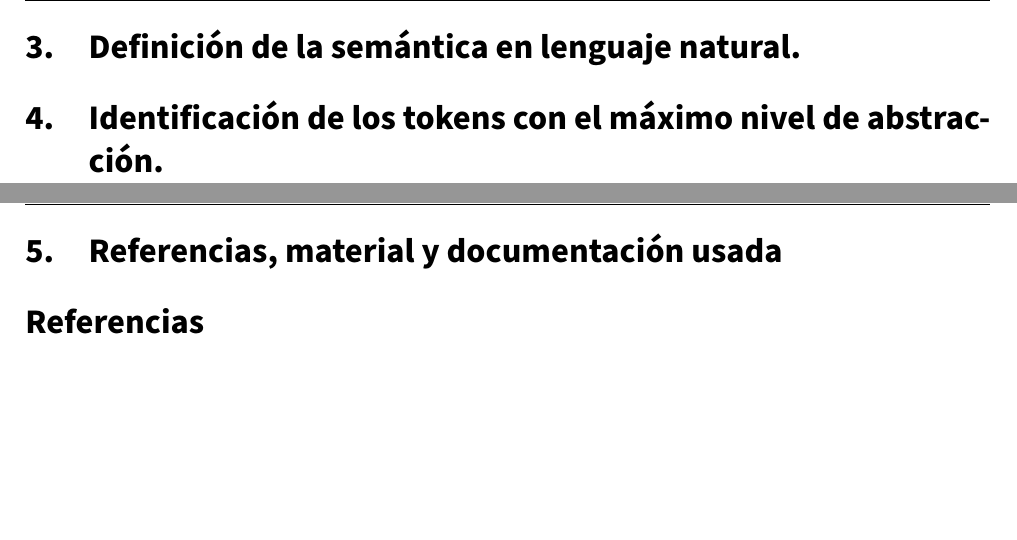
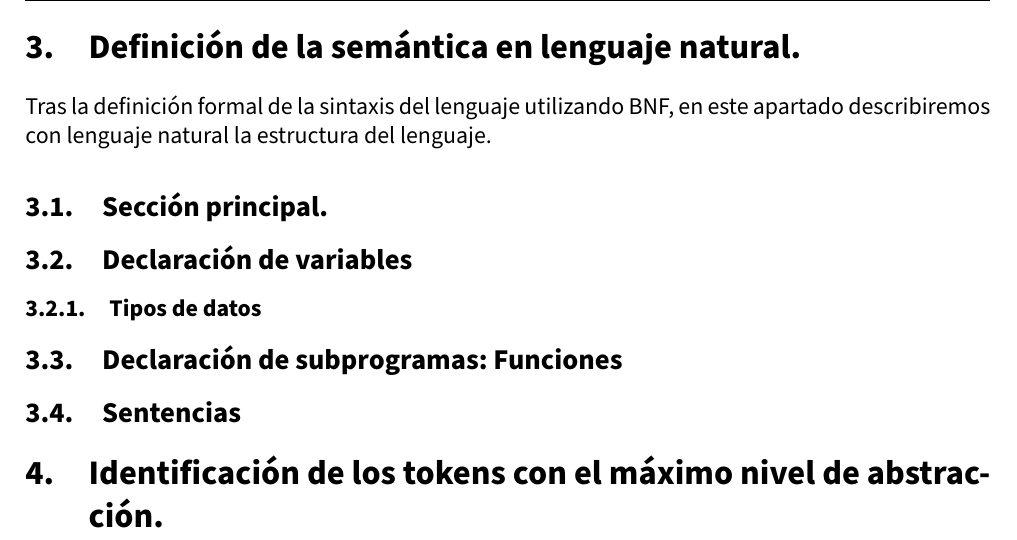
Before and after one commit to advy99/PL, a LaTeX document (memoria/PL_memoria.tex): two parts of pages 7 and 8 of 8 before the commit and part of page 7 of 7 after it, the two joined at a grey line, cut so that both start at the same text, the shorter picture padded with empty space. Compiled offline with pdfLaTeX.

Commit message:
estructura basica para la descripcion en lenguaje natural.

```diff
--- a/memoria/PL_memoria.tex
+++ b/memoria/PL_memoria.tex
@@ -361,20 +361,30 @@ La sintaxis usando BNF y añadiendo las consideraciones correspondiente al lengu
 
 \section{Definición de la semántica en lenguaje natural.}
 
+Tras la definición formal de la sintaxis del lenguaje utilizando BNF, en este apartado describiremos con lenguaje natural la estructura del lenguaje.
+
+
+\subsection{Sección principal.}
+
+% Comentar que comenzamos con principal y un bloque, y de que esta compuesto un bloque
+
+
+\subsection{Declaración de variables}
+
+\subsubsection{Tipos de datos}
+
+
+
+\subsection{Declaración de subprogramas: Funciones}
+
+\subsection{Sentencias}
+
+
+
+
 \section{Identificación de los tokens con el máximo nivel de abstracción.}
 
 
 
 
-\newpage
-
-\section{Referencias, material y documentación usada}
-
-
-\begin{thebibliography}{9}
-
-
-
-\end{thebibliography}
-
 \end{document}
```
